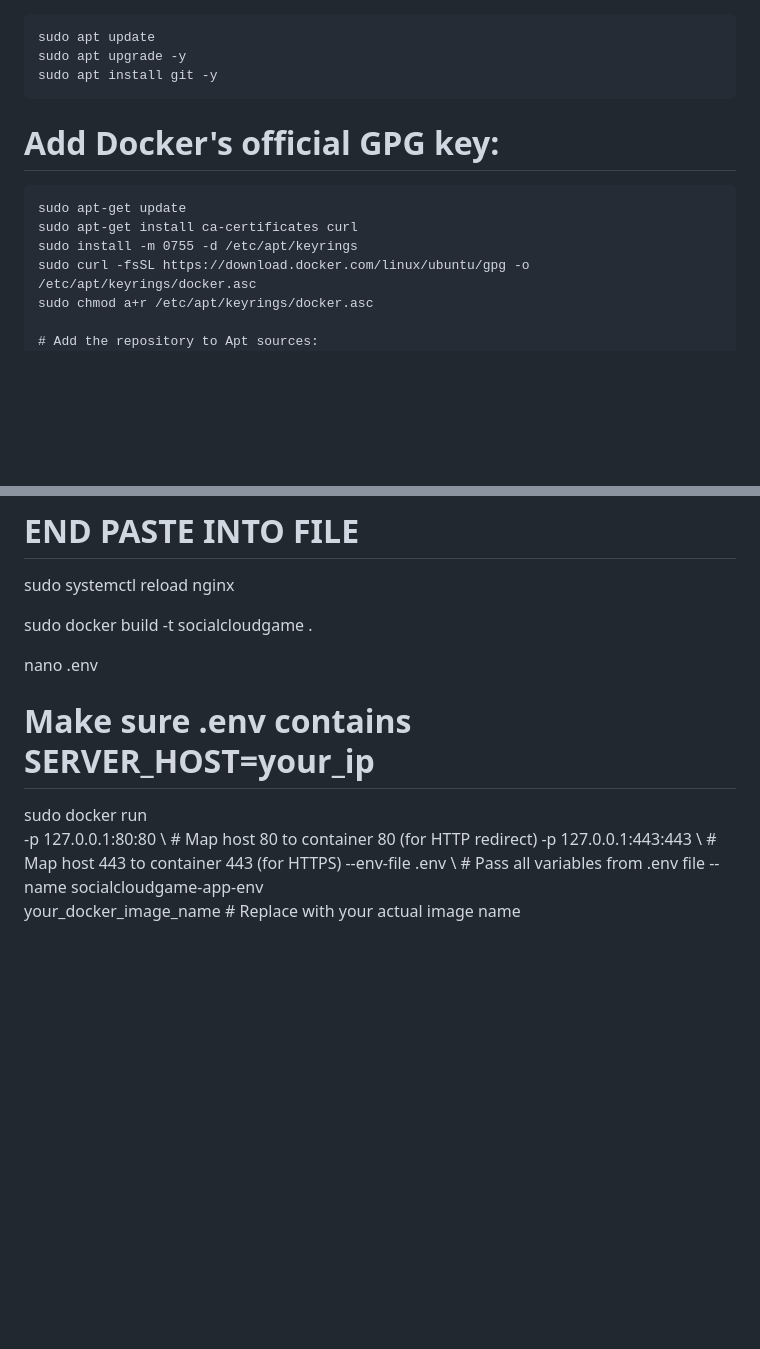
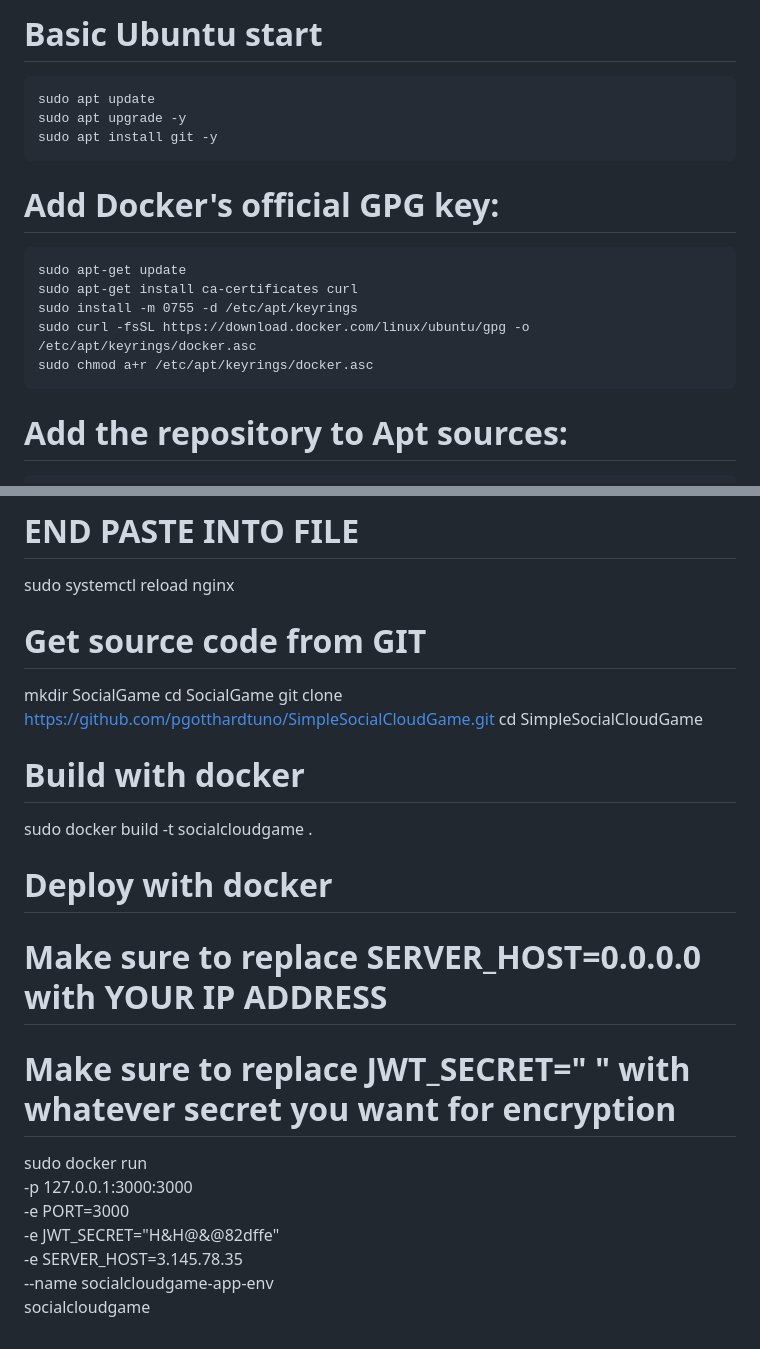
Before and after one commit to pgotthardtuno/SimpleSocialCloudGame, a Markdown page: readme.md, 2 parts joined by grey strips. Drawn GitHub-style; blank space fills up the shorter version.

```diff
--- a/readme.md
+++ b/readme.md
@@ -1,15 +1,18 @@
+# Basic Ubuntu start
     sudo apt update
     sudo apt upgrade -y
     sudo apt install git -y
 
 # Add Docker's official GPG key:
+
     sudo apt-get update
     sudo apt-get install ca-certificates curl
     sudo install -m 0755 -d /etc/apt/keyrings
     sudo curl -fsSL https://download.docker.com/linux/ubuntu/gpg -o /etc/apt/keyrings/docker.asc
     sudo chmod a+r /etc/apt/keyrings/docker.asc
 
-    # Add the repository to Apt sources:
+# Add the repository to Apt sources:
+
     echo \
       "deb [arch=$(dpkg --print-architecture) signed-by=/etc/apt/keyrings/docker.asc] https://download.docker.com/linux/ubuntu \
       $(. /etc/os-release && echo "$VERSION_CODENAME") stable" | \
@@ -159,14 +163,27 @@ server_tokens off; # Hide Nginx version
 
 sudo systemctl reload nginx
 
+# Get source code from GIT
+
+mkdir SocialGame
+cd SocialGame
+git clone https://github.com/pgotthardtuno/SimpleSocialCloudGame.git
+cd SimpleSocialCloudGame
+
+
+# Build with docker
+
 sudo docker build -t socialcloudgame .
 
-nano .env
+# Deploy with docker
 
-# Make sure .env contains SERVER_HOST=your_ip
+# Make sure to replace SERVER_HOST=0.0.0.0 with YOUR IP ADDRESS
+# Make sure to replace JWT_SECRET=" " with whatever secret you want for encryption
+
 sudo docker run \
--p 127.0.0.1:80:80 \   # Map host 80 to container 80 (for HTTP redirect)
--p 127.0.0.1:443:443 \ # Map host 443 to container 443 (for HTTPS)
---env-file .env \      # Pass all variables from .env file
+-p 127.0.0.1:3000:3000 \
+-e PORT=3000 \
+-e JWT_SECRET="H&H@&@82dffe" \
+-e SERVER_HOST=3.145.78.35 \
 --name socialcloudgame-app-env \
-your_docker_image_name # Replace with your actual image name
+socialcloudgame
```
Also changed, not shown: other parts of readme.md (+1 -0 lines).
